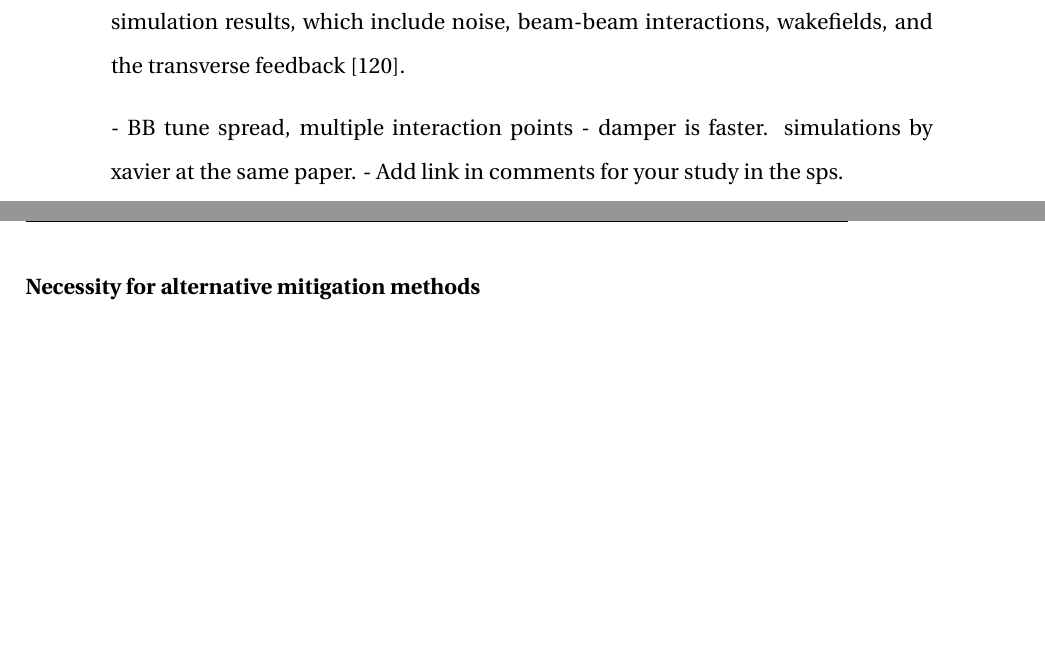
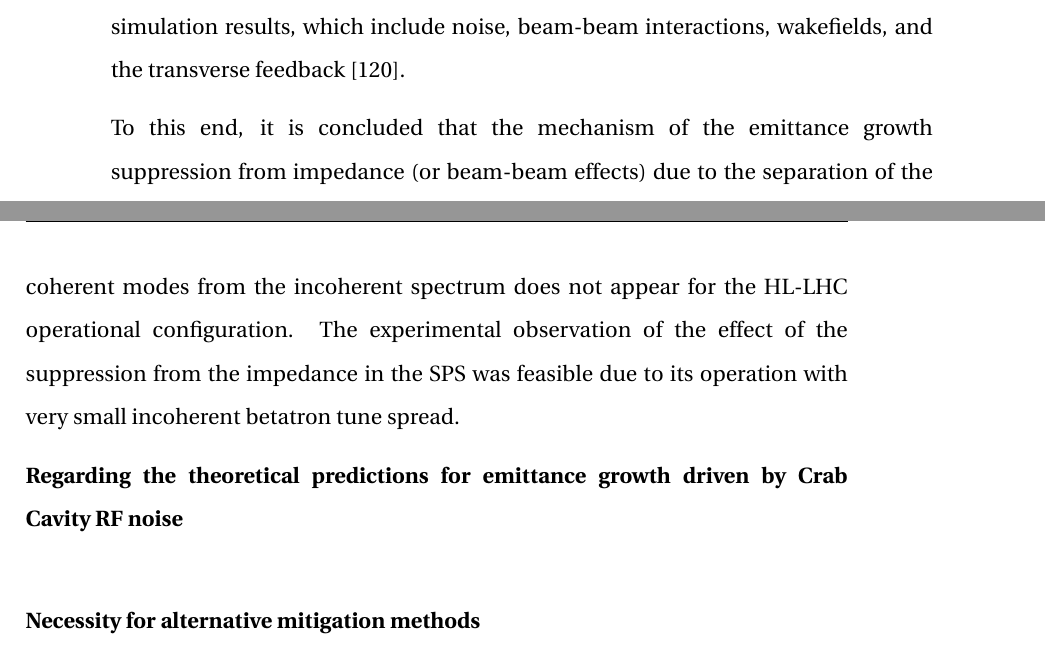
Before and after one commit to natriant/PhD_thesis, a LaTeX thesis (main.tex, which reads chapters/chapter09.tex): two parts of pages 207 and 208 of 249, joined at a grey line, cut so that both start at the same text, the shorter picture padded with empty space. Compiled offline with pdfLaTeX.

Commit message:
observed only in the patholgoicl case int he sps

```diff
--- a/chapters/chapter09.tex
+++ b/chapters/chapter09.tex
@@ -58,11 +58,11 @@ Past studies for the LHC and HL-LHC operational conditions which feature complex
 
 Furthermore, in the HL-LHC operational scenarios, the main source for suppressing emittance growth is the transverse feedback (which is also known as ADT~\cite{lhc_adt_info_presentation}). For the foreseen gain values for this device, the damping time is much faster than the damping time from impedance in the potential case where the coherent modes would emerge from the incoherent spectrum (not realistic). This is supported by simulation results, which include noise, beam-beam interactions, wakefields, and the transverse feedback~\cite{Buffat:2712068}. % The plots are not shown. Xavier has run the simulations but the results are discussed at the bottom of  p.5
 
+To this end, it is concluded that the mechanism of the emittance growth suppression from impedance (or beam-beam effects) due to the separation of the coherent modes from the incoherent spectrum does not appear for the HL-LHC operational configuration. The experimental observation of the effect of the suppression from the impedance in the SPS was feasible due to its operation with very small incoherent betatron tune spread. % pathological case.
 
+% Simulation results with damper in the SPS
 
-- BB tune spread, multiple interaction points
--  damper is faster. simulations by xavier at the same paper.
-- Add link in comments for your study in the sps.
+\textbf{Regarding the theoretical predictions for emittance growth driven by Crab Cavity RF noise}\\
 
 \textbf{Necessity for alternative mitigation methods}\\
 The HL-LHC estimates~\cite{cc_noise_hl_lhc_estimates}, show that the expected emittance growth from noise present in the Crab Cavity RF system is about 15.4$\%/h$. In the presence of the transverse damper, which is also known as ADT~\cite{lhc_adt_info_presentation}, (assuming 10 turns of damping time) this emittance growth is reduced to about 5.3$\%/h$. These rates correspond to the emittance growth from both amplitude and phase noise. It becomes clear that an additional reduction of 3$\%/h$ is required to meet the target value of the HL-LHC (2$\%/h$).
```
Also changed, not shown: chapters/chapter09.tex (2 more changed lines).
